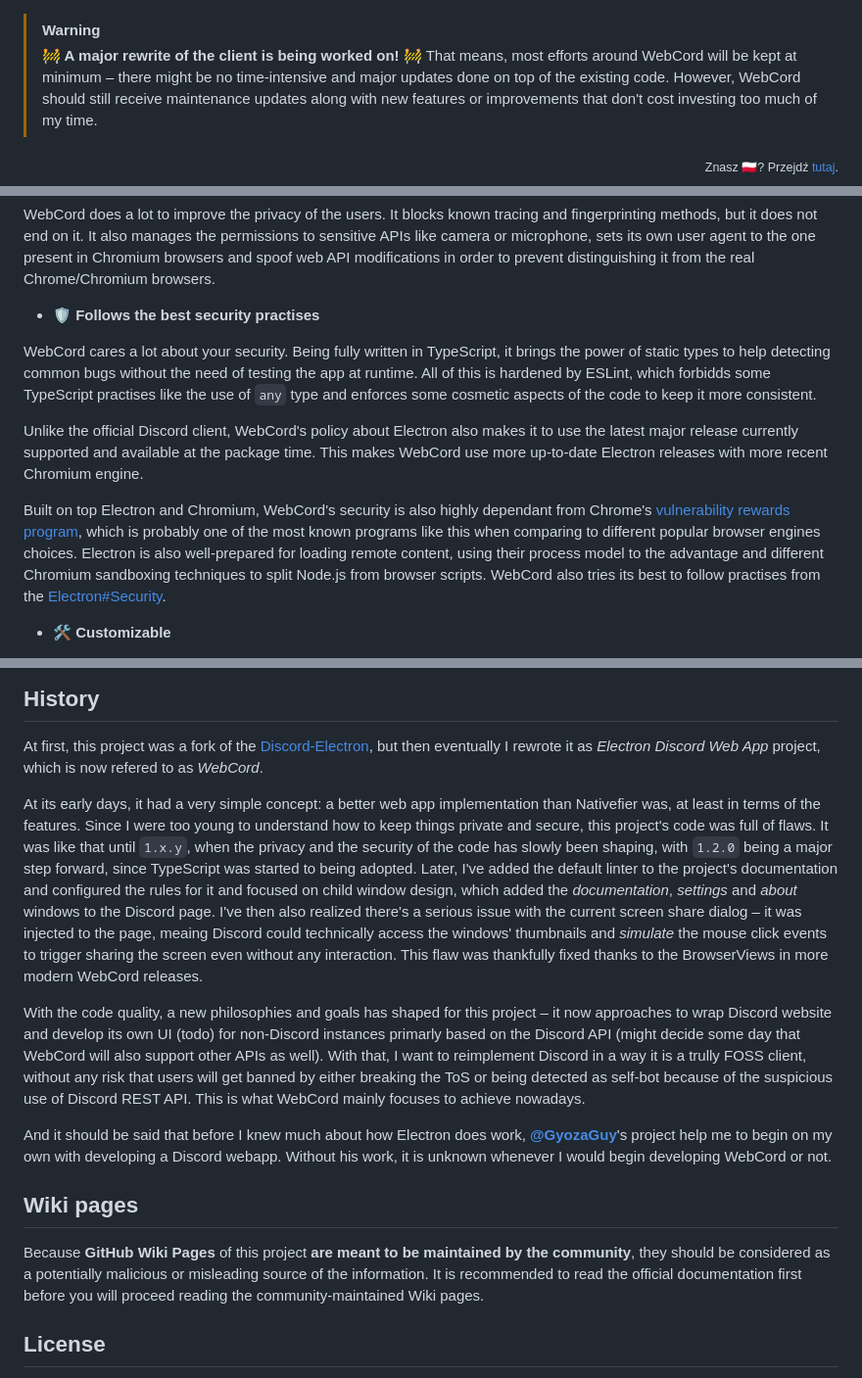
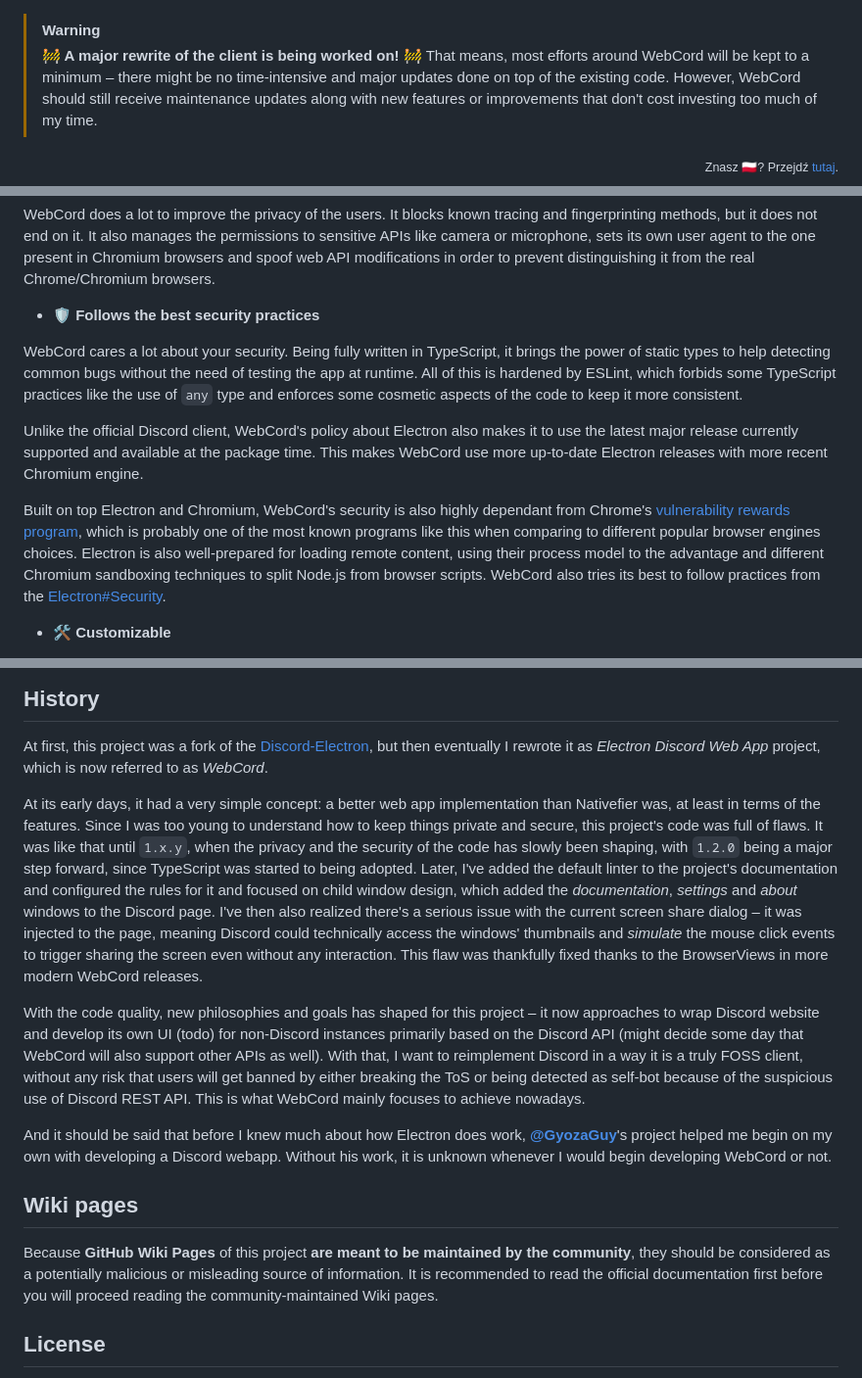
Before and after one commit to SpacingBat3/WebCord, a Markdown page: docs/Readme.md, 3 parts joined by grey strips. Shown at 98% size. GitHub-like rendering.

Commit message:
docs: Fix typos in README

```diff
--- a/docs/Readme.md
+++ b/docs/Readme.md
@@ -1,6 +1,6 @@
 > [!WARNING]
 > **🚧️ A major rewrite of the client is being worked on! 🚧️** That means, most efforts around WebCord
-> will be kept at minimum – there might be no time-intensive and major updates done on top
+> will be kept to a minimum – there might be no time-intensive and major updates done on top
 > of the existing code. However, WebCord should still receive maintenance updates along with
 > new features or improvements that don't cost investing too much of my time.
 
@@ -45,12 +45,12 @@ permissions to sensitive APIs like camera or microphone, sets its own user agent
 to the one present in Chromium browsers and spoof web API modifications in order
 to prevent distinguishing it from the real Chrome/Chromium browsers.
 
-- 🛡️ **Follows the best security practises**
+- 🛡️ **Follows the best security practices**
 
 WebCord cares a lot about your security. Being fully written in TypeScript, it
 brings the power of static types to help detecting common bugs without the need
-of testing the app at runtime. All of this is hardened by ESLint, which forbidds
-some TypeScript practises like the use of `any` type and enforces some cosmetic
+of testing the app at runtime. All of this is hardened by ESLint, which forbids
+some TypeScript practices like the use of `any` type and enforces some cosmetic
 aspects of the code to keep it more consistent.
 
 Unlike the official Discord client, WebCord's policy about Electron also makes it
@@ -64,7 +64,7 @@ one of the most known programs like this when comparing to different popular
 browser engines choices. Electron is also well-prepared for loading remote
 content, using their process model to the advantage and different Chromium
 sandboxing techniques to split Node.js from browser scripts. WebCord also tries
-its best to follow practises from the [Electron#Security].
+its best to follow practices from the [Electron#Security].
 
 - 🛠️ **Customizable**
 
@@ -115,10 +115,10 @@ It is strongly advised to read the [application license](../LICENSE) as well.
 
 At first, this project was a fork of the [Discord-Electron], but then eventually
 I rewrote it as *Electron Discord Web App* project, which is now
-refered to as *WebCord*.
+referred to as *WebCord*.
 
 At its early days, it had a very simple concept: a better web app implementation
-than Nativefier was, at least in terms of the features. Since I were too young
+than Nativefier was, at least in terms of the features. Since I was too young
 to understand how to keep things private and secure, this project's code was
 full of flaws. It was like that until `1.x.y`, when the privacy and the security
 of the code has slowly been shaping, with `1.2.0` being a major step forward,
@@ -126,22 +126,22 @@ since TypeScript was started to being adopted. Later, I've added the default
 linter to the project's documentation and configured the rules for it and
 focused on child window design, which added the *documentation*, *settings* and
 *about* windows to the Discord page. I've then also realized there's a serious issue with the current screen share
-dialog – it was injected to the page, meaing Discord could technically access
+dialog – it was injected to the page, meaning Discord could technically access
 the windows' thumbnails and *simulate* the mouse click events to trigger sharing
 the screen even without any interaction. This flaw was thankfully fixed thanks
 to the BrowserViews in more modern WebCord releases.
 
-With the code quality, a new philosophies and goals has shaped for this project
+With the code quality, new philosophies and goals has shaped for this project
 – it now approaches to wrap Discord website and develop its own UI (todo) for
-non-Discord instances primarly based on the Discord API (might decide some
+non-Discord instances primarily based on the Discord API (might decide some
 day that WebCord will also support other APIs as well). With that, I want to
-reimplement Discord in a way it is a trully FOSS client, without any risk that
+reimplement Discord in a way it is a truly FOSS client, without any risk that
 users will get banned by either breaking the ToS or being detected as self-bot
 because of the suspicious use of Discord REST API. This is what WebCord mainly
 focuses to achieve nowadays.
 
 And it should be said that before I knew much about how Electron does work,
-[**@GyozaGuy**](https://github.com/GyozaGuy)'s project help me to begin on my
+[**@GyozaGuy**](https://github.com/GyozaGuy)'s project helped me begin on my
 own with developing a Discord webapp. Without his work, it is unknown whenever I
 would begin developing WebCord or not.
 
@@ -149,7 +149,7 @@ would begin developing WebCord or not.
 
 Because **GitHub Wiki Pages** of this project **are meant to be maintained by**
 **the community**, they should be considered as a potentially malicious or
-misleading source of the information. It is recommended to read the official
+misleading source of information. It is recommended to read the official
 documentation first before you will proceed reading the community-maintained
 Wiki pages.
 
```
